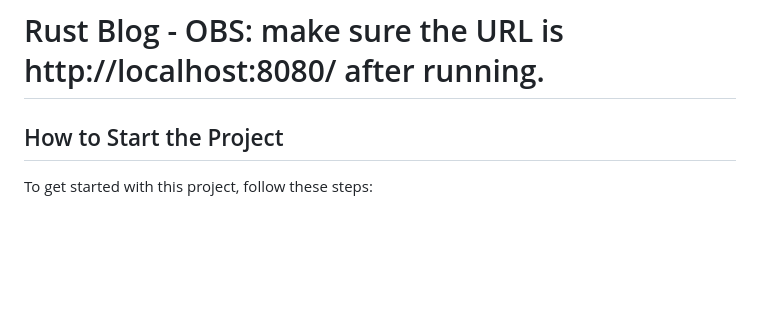
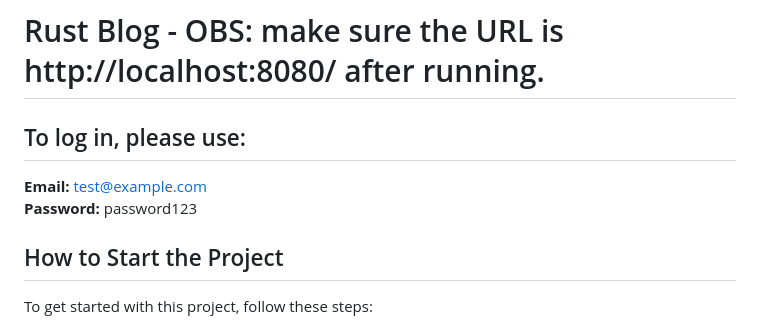
Before and after one commit to EPetrineLynghaug/Rust-Frontend-Poc, a Markdown page: user_manager_frontend/README.MD, the part around the change. GitHub-like rendering; blank space fills up the shorter version.

Commit message:
update on readme inlog

```diff
--- a/user_manager_frontend/README.MD
+++ b/user_manager_frontend/README.MD
@@ -1,4 +1,8 @@
 # Rust Blog - OBS: make sure the URL is http://localhost:8080/ after running.
+
+## To log in, please use:
+**Email:** test@example.com
+**Password:** password123
 
 
 ## How to Start the Project
```
